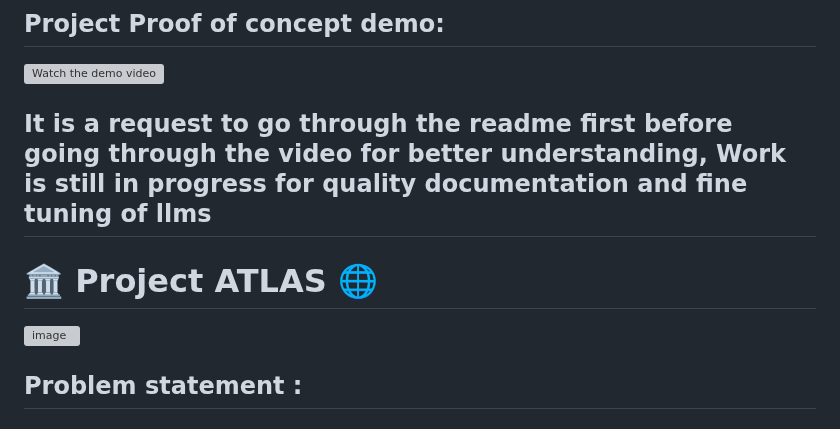
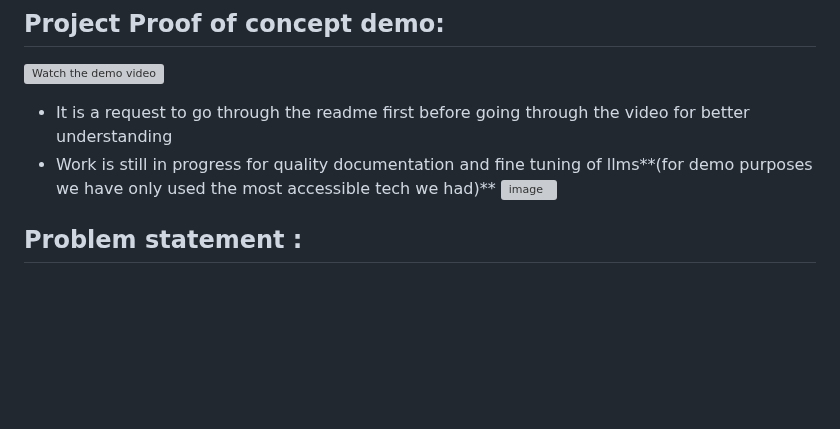
Before and after one commit to Suraj-Chavan1/Project-Atlas, a Markdown page: README.md, the part around the change. Rendered like a GitHub page; blank space fills up the shorter version; grey boxes are pictures that could not be loaded.

```diff
--- a/README.md
+++ b/README.md
@@ -7,9 +7,8 @@
 
 [![Watch the demo video](https://img.youtube.com/vi/ODOydtV3UBA/hqdefault.jpg)](https://www.youtube.com/watch?v=ODOydtV3UBA)
 
-## It is a request to go through the readme first before going through the video for better understanding, Work is still in progress for quality documentation and fine tuning of llms
-# 🏛️ Project ATLAS  🌐
-
+- It is a request to go through the readme first before going through the video for better understanding
+- Work is still in progress for quality documentation and fine tuning of llms**(for demo purposes we have only used the most accessible tech we had)**
 ![image](https://github.com/user-attachments/assets/539e9c60-50b0-4ee3-b786-b54bcefda38a)
 ## Problem statement :
 
```
